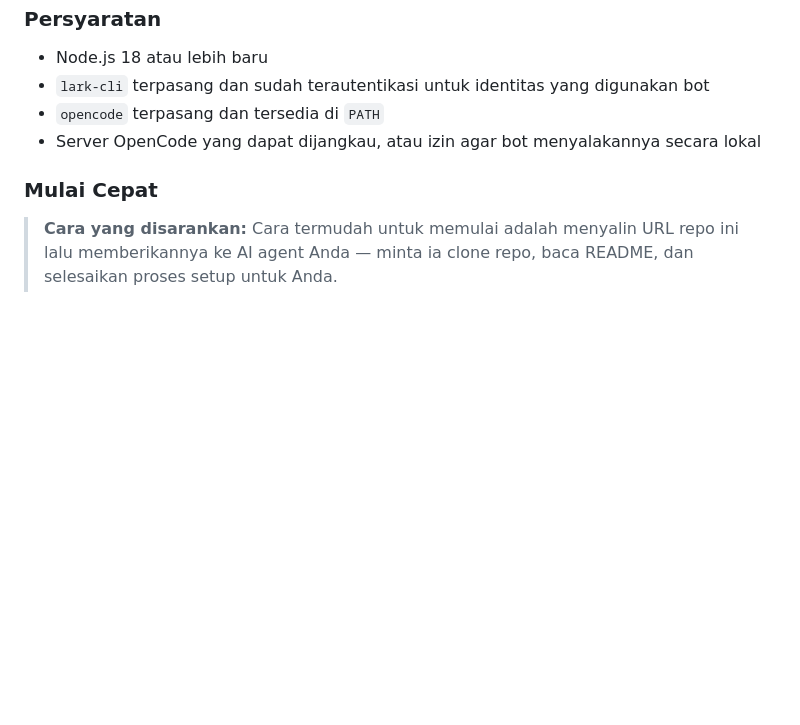
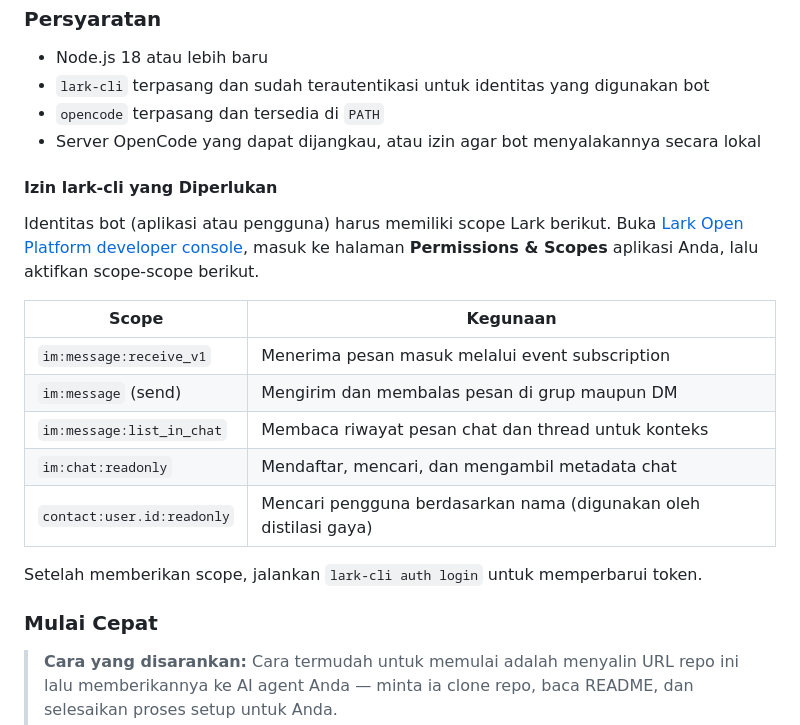
Before and after one commit to yixiangWangTrv/lark-messager, a Markdown page: README.md, the part around one of its changes. Rendered like a GitHub page; blank space fills up the shorter version.

```diff
--- a/README.md
+++ b/README.md
@@ -374,6 +402,20 @@ Server dashboard di `lib/dashboard-server.js` menyediakan endpoint HTTP lokal un
 - `opencode` terpasang dan tersedia di `PATH`
 - Server OpenCode yang dapat dijangkau, atau izin agar bot menyalakannya secara lokal
 
+#### Izin lark-cli yang Diperlukan
+
+Identitas bot (aplikasi atau pengguna) harus memiliki scope Lark berikut. Buka [Lark Open Platform developer console](https://open.larksuite.com/app), masuk ke halaman **Permissions &amp; Scopes** aplikasi Anda, lalu aktifkan scope-scope berikut.
+
+| Scope | Kegunaan |
+|---|---|
+| `im:message:receive_v1` | Menerima pesan masuk melalui event subscription |
+| `im:message` (send) | Mengirim dan membalas pesan di grup maupun DM |
+| `im:message:list_in_chat` | Membaca riwayat pesan chat dan thread untuk konteks |
+| `im:chat:readonly` | Mendaftar, mencari, dan mengambil metadata chat |
+| `contact:user.id:readonly` | Mencari pengguna berdasarkan nama (digunakan oleh distilasi gaya) |
+
+Setelah memberikan scope, jalankan `lark-cli auth login` untuk memperbarui token.
+
 ### Mulai Cepat
 
 > **Cara yang disarankan:** Cara termudah untuk memulai adalah menyalin URL repo ini lalu memberikannya ke AI agent Anda — minta ia clone repo, baca README, dan selesaikan proses setup untuk Anda.
```
Also changed, not shown: other parts of README.md (+28 -0 lines).
